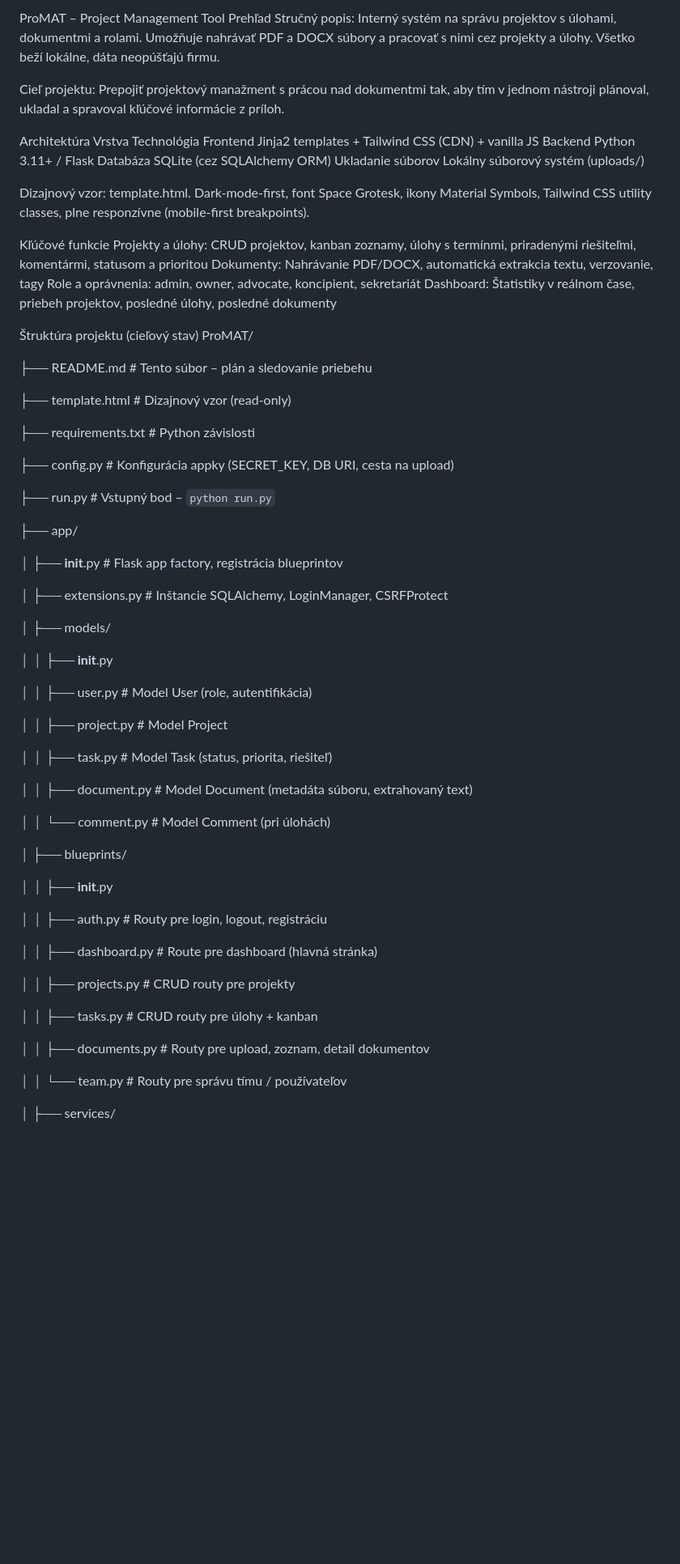
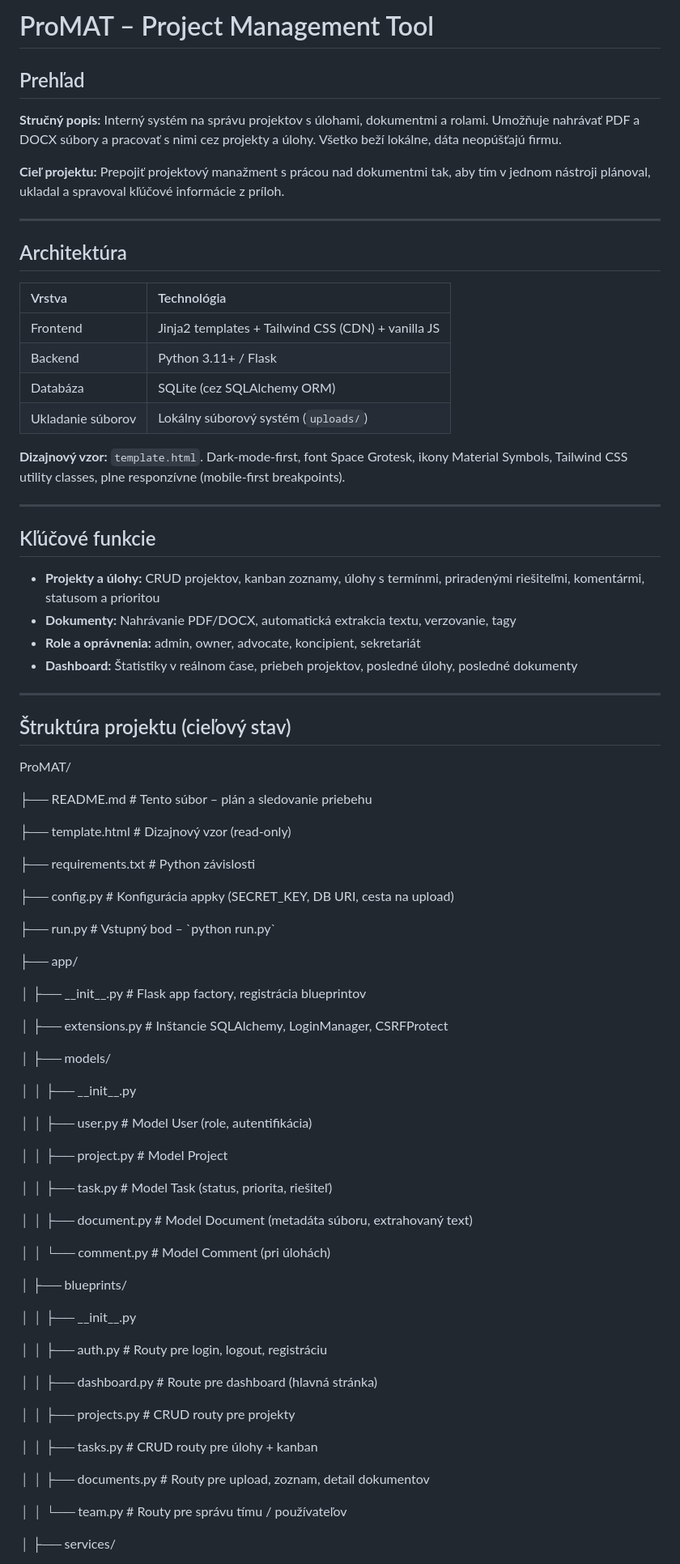
Before and after one commit to janchi-source/maturitny-projekt, a Markdown page: README.md, the part around one of its changes. Shown at 81% size. GitHub-like rendering; blank space fills up the shorter version.

```diff
--- a/README.md
+++ b/README.md
@@ -1,81 +1,84 @@
-ProMAT – Project Management Tool
-Prehľad
-Stručný popis: Interný systém na správu projektov s úlohami, dokumentmi a rolami. Umožňuje nahrávať PDF a DOCX súbory a pracovať s nimi cez projekty a úlohy. Všetko beží lokálne, dáta neopúšťajú firmu.
+# ProMAT – Project Management Tool
 
-Cieľ projektu: Prepojiť projektový manažment s prácou nad dokumentmi tak, aby tím v jednom nástroji plánoval, ukladal a spravoval kľúčové informácie z príloh.
+## Prehľad
 
+**Stručný popis:** Interný systém na správu projektov s úlohami, dokumentmi a rolami. Umožňuje nahrávať PDF a DOCX súbory a pracovať s nimi cez projekty a úlohy. Všetko beží lokálne, dáta neopúšťajú firmu.
 
-Architektúra
-Vrstva
-Technológia
-Frontend
-Jinja2 templates + Tailwind CSS (CDN) + vanilla JS
-Backend
-Python 3.11+ / Flask
-Databáza
-SQLite (cez SQLAlchemy ORM)
-Ukladanie súborov
-Lokálny súborový systém (uploads/)
+**Cieľ projektu:** Prepojiť projektový manažment s prácou nad dokumentmi tak, aby tím v jednom nástroji plánoval, ukladal a spravoval kľúčové informácie z príloh.
 
+---
 
-Dizajnový vzor: template.html. Dark-mode-first, font Space Grotesk, ikony Material Symbols, Tailwind CSS utility classes, plne responzívne (mobile-first breakpoints).
+## Architektúra
 
+| Vrstva | Technológia |
+| :---- | :---- |
+| Frontend | Jinja2 templates \+ Tailwind CSS (CDN) \+ vanilla JS |
+| Backend | Python 3.11+ / Flask |
+| Databáza | SQLite (cez SQLAlchemy ORM) |
+| Ukladanie súborov | Lokálny súborový systém (`uploads/`) |
 
-Kľúčové funkcie
-Projekty a úlohy: CRUD projektov, kanban zoznamy, úlohy s termínmi, priradenými riešiteľmi, komentármi, statusom a prioritou
-Dokumenty: Nahrávanie PDF/DOCX, automatická extrakcia textu, verzovanie, tagy
-Role a oprávnenia: admin, owner, advocate, koncipient, sekretariát
-Dashboard: Štatistiky v reálnom čase, priebeh projektov, posledné úlohy, posledné dokumenty
+**Dizajnový vzor:** `template.html`. Dark-mode-first, font Space Grotesk, ikony Material Symbols, Tailwind CSS utility classes, plne responzívne (mobile-first breakpoints).
 
+---
 
-Štruktúra projektu (cieľový stav)
+## Kľúčové funkcie
+
+- **Projekty a úlohy:** CRUD projektov, kanban zoznamy, úlohy s termínmi, priradenými riešiteľmi, komentármi, statusom a prioritou
+- **Dokumenty:** Nahrávanie PDF/DOCX, automatická extrakcia textu, verzovanie, tagy
+- **Role a oprávnenia:** admin, owner, advocate, koncipient, sekretariát
+- **Dashboard:** Štatistiky v reálnom čase, priebeh projektov, posledné úlohy, posledné dokumenty
+
+---
+
+## Štruktúra projektu (cieľový stav)
+
 ProMAT/
 
-├── README.md                    # Tento súbor – plán a sledovanie priebehu
+├── README.md                    \# Tento súbor – plán a sledovanie priebehu
 
-├── template.html                # Dizajnový vzor (read-only)
+├── template.html                \# Dizajnový vzor (read-only)
 
-├── requirements.txt             # Python závislosti
+├── requirements.txt             \# Python závislosti
 
-├── config.py                    # Konfigurácia appky (SECRET_KEY, DB URI, cesta na upload)
+├── config.py                    \# Konfigurácia appky (SECRET\_KEY, DB URI, cesta na upload)
 
-├── run.py                       # Vstupný bod – `python run.py`
+├── run.py                       \# Vstupný bod – \`python run.py\`
 
 ├── app/
 
-│   ├── __init__.py              # Flask app factory, registrácia blueprintov
+│   ├── \_\_init\_\_.py              \# Flask app factory, registrácia blueprintov
 
-│   ├── extensions.py            # Inštancie SQLAlchemy, LoginManager, CSRFProtect
+│   ├── extensions.py            \# Inštancie SQLAlchemy, LoginManager, CSRFProtect
 
 │   ├── models/
 
-│   │   ├── __init__.py
+│   │   ├── \_\_init\_\_.py
 
-│   │   ├── user.py              # Model User (role, autentifikácia)
+│   │   ├── user.py              \# Model User (role, autentifikácia)
 
-│   │   ├── project.py           # Model Project
+│   │   ├── project.py           \# Model Project
 
-│   │   ├── task.py              # Model Task (status, priorita, riešiteľ)
+│   │   ├── task.py              \# Model Task (status, priorita, riešiteľ)
 
-│   │   ├── document.py          # Model Document (metadáta súboru, extrahovaný text)
+│   │   ├── document.py          \# Model Document (metadáta súboru, extrahovaný text)
 
-│   │   └── comment.py           # Model Comment (pri úlohách)
+│   │   └── comment.py           \# Model Comment (pri úlohách)
 
 │   ├── blueprints/
 
-│   │   ├── __init__.py
+│   │   ├── \_\_init\_\_.py
 
-│   │   ├── auth.py              # Routy pre login, logout, registráciu
+│   │   ├── auth.py              \# Routy pre login, logout, registráciu
 
-│   │   ├── dashboard.py         # Route pre dashboard (hlavná stránka)
+│   │   ├── dashboard.py         \# Route pre dashboard (hlavná stránka)
 
-│   │   ├── projects.py          # CRUD routy pre projekty
+│   │   ├── projects.py          \# CRUD routy pre projekty
 
-│   │   ├── tasks.py             # CRUD routy pre úlohy + kanban
+│   │   ├── tasks.py             \# CRUD routy pre úlohy \+ kanban
 
-│   │   ├── documents.py         # Routy pre upload, zoznam, detail dokumentov
+│   │   ├── documents.py         \# Routy pre upload, zoznam, detail dokumentov
 
-│   │   └── team.py              # Routy pre správu tímu / používateľov
+│   │   └── team.py              \# Routy pre správu tímu / používateľov
 
 │   ├── services/
 
```
Also changed, not shown: other parts of README.md (+51 -47 lines).
